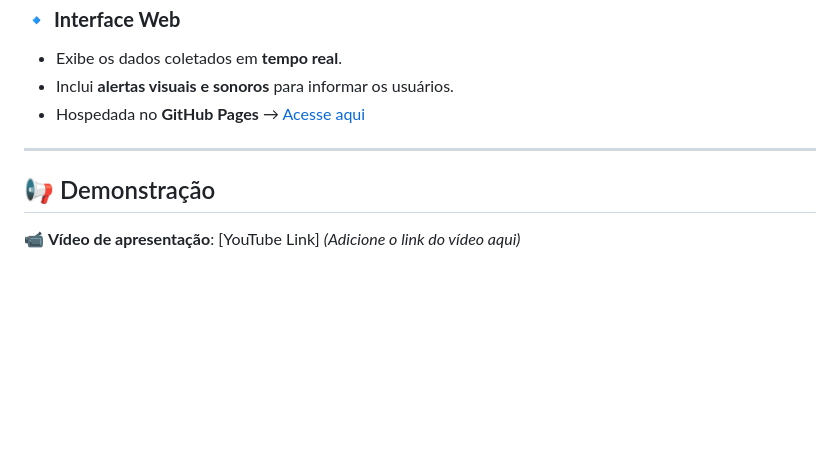
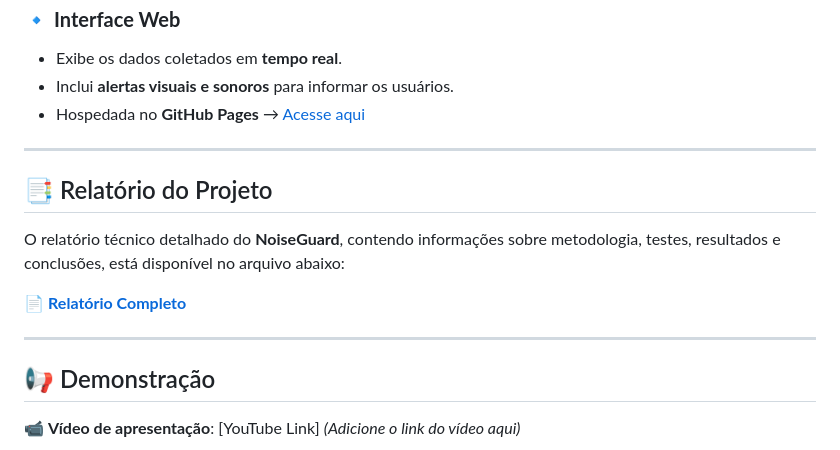
Before and after one commit to diegonascimento2023/NoiseGuard, a Markdown page: README.md, the part around the change. GitHub-like rendering; blank space fills up the shorter version.

```diff
--- a/README.md
+++ b/README.md
@@ -96,6 +96,14 @@ Após compilar, conecte a **BitDogLab** via USB e carregue o binário gerado no
 
 ---
 
+## 📑 Relatório do Projeto
+
+O relatório técnico detalhado do **NoiseGuard**, contendo informações sobre metodologia, testes, resultados e conclusões, está disponível no arquivo abaixo:
+
+📄 **[Relatório Completo](./Relatorio_Projeto_Final.pdf)**
+
+---
+
 ## 📢 Demonstração
 
 📹 **Vídeo de apresentação**: [YouTube Link] *(Adicione o link do vídeo aqui)*
```
